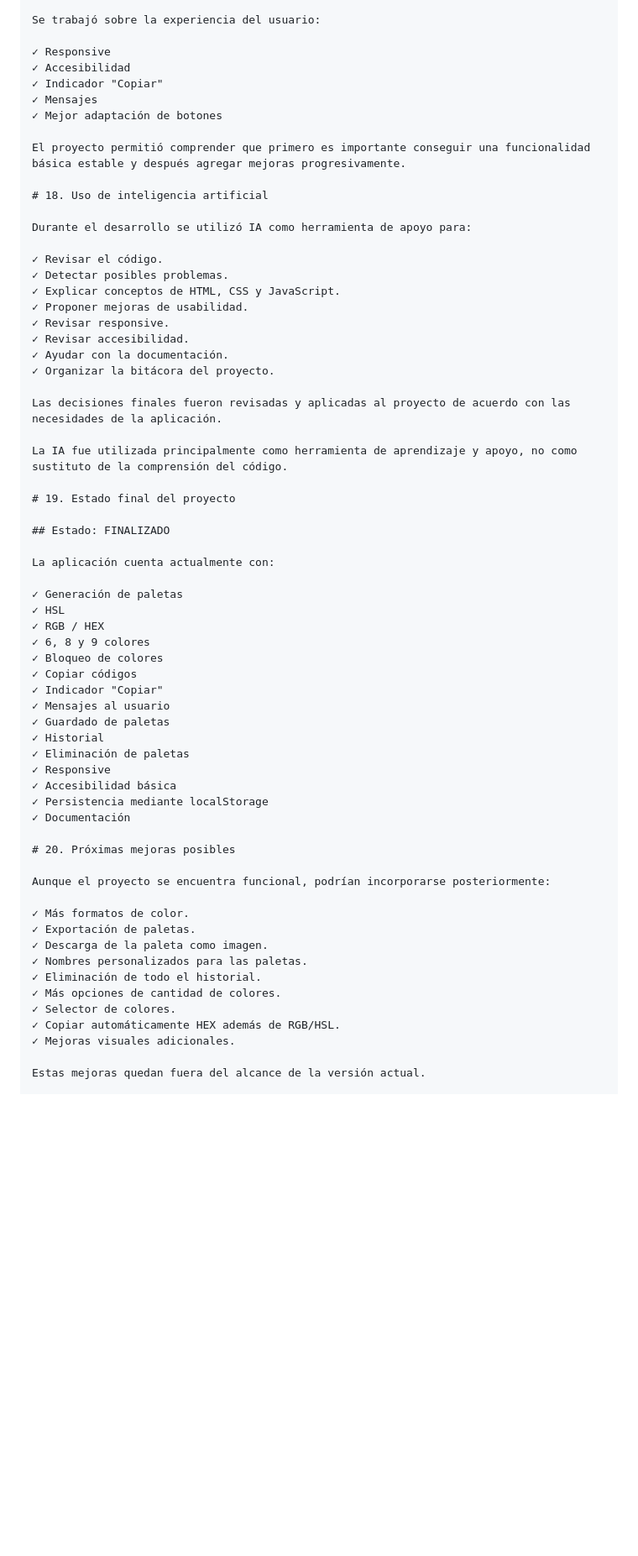
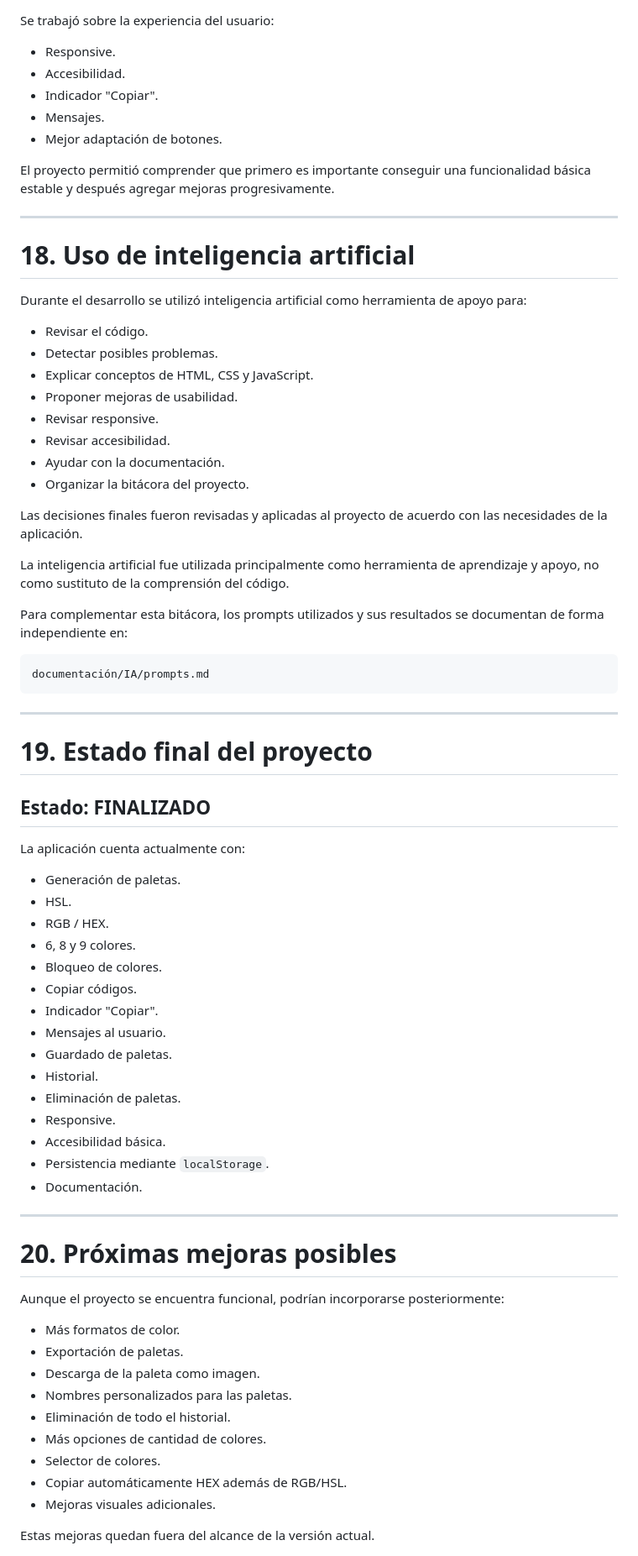
Before and after one commit to mllopezc-cmd/Proyecto-M1_MauricioLopez, a Markdown page: documentación/LOG.md, the part around one of its changes. Shown at 84% size. Rendered like a GitHub page; blank space fills up the shorter version.

````diff
--- a/documentación/LOG.md
+++ b/documentación/LOG.md
@@ -547,30 +622,40 @@ Se incorporaron funcionalidades:
 
 Se trabajó sobre la experiencia del usuario:
 
-✓ Responsive
-✓ Accesibilidad
-✓ Indicador "Copiar"
-✓ Mensajes
-✓ Mejor adaptación de botones
+- Responsive.
+- Accesibilidad.
+- Indicador "Copiar".
+- Mensajes.
+- Mejor adaptación de botones.
 
 El proyecto permitió comprender que primero es importante conseguir una funcionalidad básica estable y después agregar mejoras progresivamente.
 
+---
+
 # 18. Uso de inteligencia artificial
 
-Durante el desarrollo se utilizó IA como herramienta de apoyo para:
+Durante el desarrollo se utilizó inteligencia artificial como herramienta de apoyo para:
 
-✓ Revisar el código.
-✓ Detectar posibles problemas.
-✓ Explicar conceptos de HTML, CSS y JavaScript.
-✓ Proponer mejoras de usabilidad.
-✓ Revisar responsive.
-✓ Revisar accesibilidad.
-✓ Ayudar con la documentación.
-✓ Organizar la bitácora del proyecto.
+- Revisar el código.
+- Detectar posibles problemas.
+- Explicar conceptos de HTML, CSS y JavaScript.
+- Proponer mejoras de usabilidad.
+- Revisar responsive.
+- Revisar accesibilidad.
+- Ayudar con la documentación.
+- Organizar la bitácora del proyecto.
 
 Las decisiones finales fueron revisadas y aplicadas al proyecto de acuerdo con las necesidades de la aplicación.
 
-La IA fue utilizada principalmente como herramienta de aprendizaje y apoyo, no como sustituto de la comprensión del código.
+La inteligencia artificial fue utilizada principalmente como herramienta de aprendizaje y apoyo, no como sustituto de la comprensión del código.
+
+Para complementar esta bitácora, los prompts utilizados y sus resultados se documentan de forma independiente en:
+
+```text
+documentación/IA/prompts.md
+```
+
+---
 
 # 19. Estado final del proyecto
 
@@ -578,34 +663,36 @@ La IA fue utilizada principalmente como herramienta de aprendizaje y apoyo, no c
 
 La aplicación cuenta actualmente con:
 
-✓ Generación de paletas
-✓ HSL
-✓ RGB / HEX
-✓ 6, 8 y 9 colores
-✓ Bloqueo de colores
-✓ Copiar códigos
-✓ Indicador "Copiar"
-✓ Mensajes al usuario
-✓ Guardado de paletas
-✓ Historial
-✓ Eliminación de paletas
-✓ Responsive
-✓ Accesibilidad básica
-✓ Persistencia mediante localStorage
-✓ Documentación
+- Generación de paletas.
+- HSL.
+- RGB / HEX.
+- 6, 8 y 9 colores.
+- Bloqueo de colores.
+- Copiar códigos.
+- Indicador "Copiar".
+- Mensajes al usuario.
+- Guardado de paletas.
+- Historial.
+- Eliminación de paletas.
+- Responsive.
+- Accesibilidad básica.
+- Persistencia mediante `localStorage`.
+- Documentación.
+
+---
 
 # 20. Próximas mejoras posibles
 
 Aunque el proyecto se encuentra funcional, podrían incorporarse posteriormente:
 
-✓ Más formatos de color.
-✓ Exportación de paletas.
-✓ Descarga de la paleta como imagen.
-✓ Nombres personalizados para las paletas.
-✓ Eliminación de todo el historial.
-✓ Más opciones de cantidad de colores.
-✓ Selector de colores.
-✓ Copiar automáticamente HEX además de RGB/HSL.
-✓ Mejoras visuales adicionales.
+- Más formatos de color.
+- Exportación de paletas.
+- Descarga de la paleta como imagen.
+- Nombres personalizados para las paletas.
+- Eliminación de todo el historial.
+- Más opciones de cantidad de colores.
+- Selector de colores.
+- Copiar automáticamente HEX además de RGB/HSL.
+- Mejoras visuales adicionales.
 
 Estas mejoras quedan fuera del alcance de la versión actual.
````
Also changed, not shown: other parts of documentación/LOG.md (+223 -145 lines).
